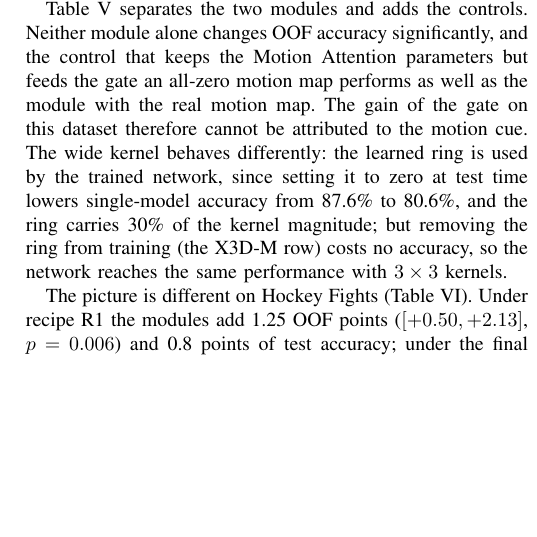
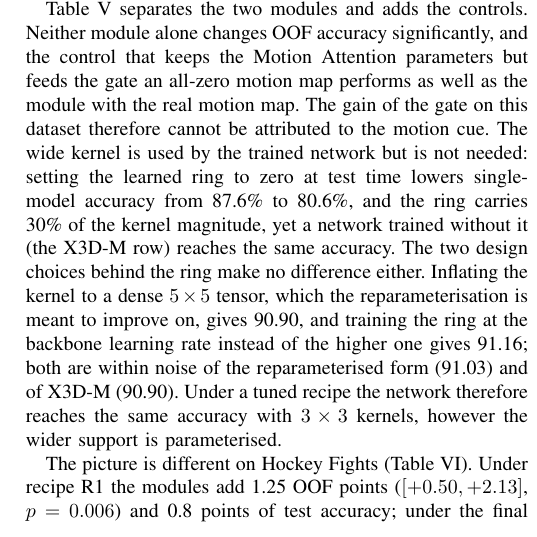
Before and after one commit to HuuHoang2707/ma-x3d, a LaTeX paper (paper/drafts/main_v2.tex): part of one column of page 6 of 8, cut so that both start at the same text, the shorter picture padded with empty space. Compiled offline with pdfLaTeX.

Commit message:
paper draft: wide-kernel controls (dense 5x5, ring at backbone lr)
Co-Authored-By: Claude Opus 5 <noreply@anthropic.com>

```diff
--- a/paper/drafts/main_v2.tex
+++ b/paper/drafts/main_v2.tex
@@ -684,13 +684,17 @@ Neither module alone changes OOF accuracy significantly, and the control
 that keeps the Motion Attention parameters but feeds the gate an all-zero
 motion map performs as well as the module with the real motion map. The
 gain of the gate on this dataset therefore cannot be attributed to the
-motion cue. The wide kernel behaves differently: the learned ring is used
-by the trained network, since setting it to zero at test time lowers
-single-model accuracy from 87.6\% to 80.6\%, and the ring carries 30\% of
-the kernel magnitude; but removing the ring from training (the X3D-M row)
-costs no accuracy, so the network reaches the same performance with
-$3\times3$ kernels.
-% TODO: add p4 (dense 5x5) and p5 (ring at backbone lr) rows when they finish.
+motion cue. The wide kernel is used by the trained network but is not needed: setting
+the learned ring to zero at test time lowers single-model accuracy from
+87.6\% to 80.6\%, and the ring carries 30\% of the kernel magnitude, yet a
+network trained without it (the X3D-M row) reaches the same accuracy. The
+two design choices behind the ring make no difference either. Inflating
+the kernel to a dense $5\times5$ tensor, which the reparameterisation is
+meant to improve on, gives 90.90, and training the ring at the backbone
+learning rate instead of the higher one gives 91.16; both are within noise
+of the reparameterised form (91.03) and of X3D-M (90.90). Under a tuned
+recipe the network therefore reaches the same accuracy with $3\times3$
+kernels, however the wider support is parameterised.
 
 \begin{table}[t]
   \centering
```
Also changed, not shown: paper/drafts/main_v2.tex (2 more changed lines).
